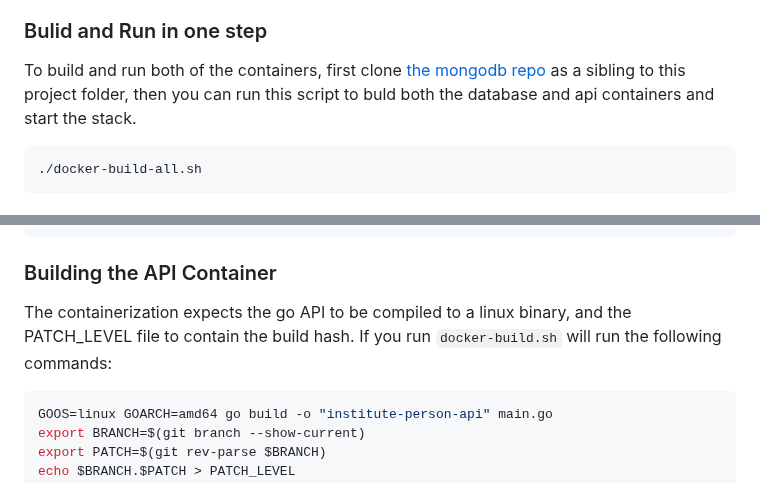
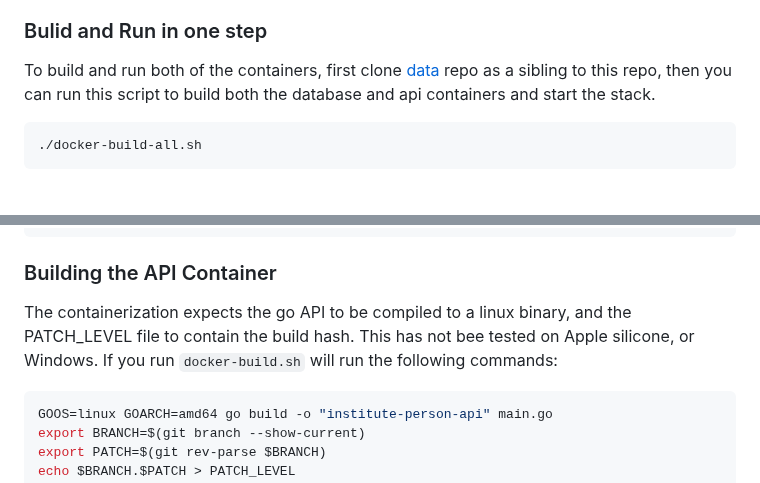
Before and after one commit to agile-learning-institute/mentorHub-person-api, a Markdown page: README.md, 2 parts joined by grey strips. Rendered like a GitHub page.

````diff
--- a/README.md
+++ b/README.md
@@ -68,7 +68,7 @@ If you want to run both the API and Database containers you can build the databa
 
 ### Bulid and Run in one step
 
-To build and run both of the containers, first clone [the mongodb repo](https://github.com/agile-learning-institute/institute-mongodb) as a sibling to this project folder, then you can run this script to buld both the database and api containers and start the stack.
+To build and run both of the containers, first clone [data](https://github.com/agile-learning-institute/institute-mongodb) repo as a sibling to this repo, then you can run this script to build both the database and api containers and start the stack.
 
 ```bash
 ./docker-build-all.sh
@@ -96,7 +96,7 @@ docker compose up --deatch
 
 ### Building the API Container
 
-The containerization expects the go API to be compiled to a linux binary, and the PATCH_LEVEL file to contain the build hash. If you run ```docker-build.sh``` will run the following commands:
+The containerization expects the go API to be compiled to a linux binary, and the PATCH_LEVEL file to contain the build hash. This has not bee tested on Apple silicone, or Windows. If you run ```docker-build.sh``` will run the following commands:
 
 ```bash
 GOOS=linux GOARCH=amd64 go build -o "institute-person-api" main.go
````
